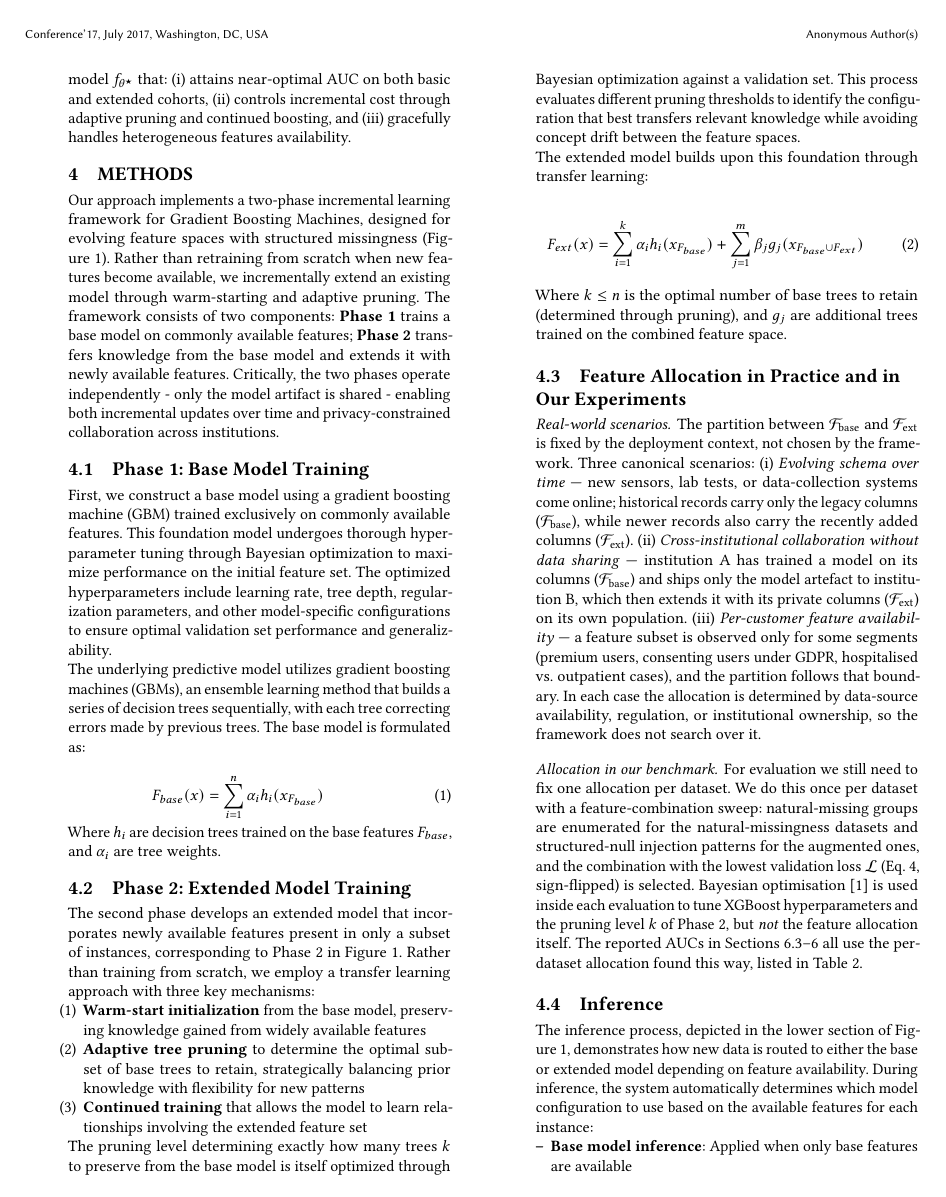
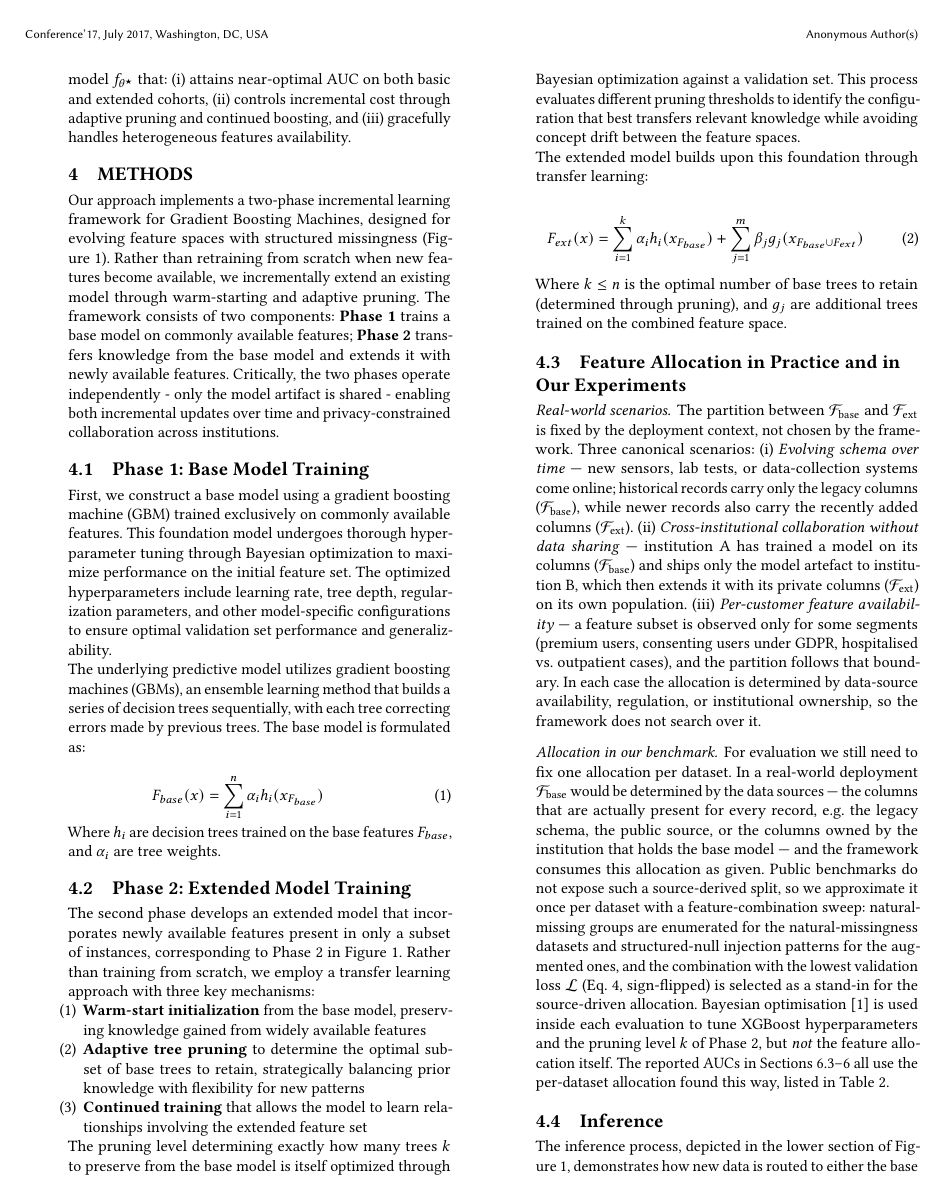
Before and after one commit to OArbili/IncrementalLearning, a LaTeX paper (paper/draft_v1.tex): page 4 of 13. Compiled offline with pdfLaTeX.

Commit message:
Paper §4.3: explicitly state real-world allocation is source-driven
Added a sentence at the start of "Allocation in our benchmark" that
makes the contrast explicit: in real-world deployments F_base is
decided by the data sources (legacy schema / public source / columns
owned by the institution holding the base model), not by an outer
search; we run a sweep on public benchmarks only because they don't
expose a natural source-derived split, so the swept combination
serves as a stand-in for the deployment-determined allocation.

Co-Authored-By: Claude Opus 4.6 (1M context) <noreply@anthropic.com>

```diff
--- a/paper/draft_v1.tex
+++ b/paper/draft_v1.tex
@@ -272,7 +272,7 @@ Where $k \leq n$ is the optimal number of base trees to retain (determined throu
 (iii)~\emph{Per-customer feature availability} --- a feature subset is observed only for some segments (premium users, consenting users under GDPR, hospitalised vs.\ outpatient cases), and the partition follows that boundary.
 In each case the allocation is determined by data-source availability, regulation, or institutional ownership, so the framework does not search over it.
 
-\paragraph{Allocation in our benchmark.} For evaluation we still need to fix one allocation per dataset. We do this once per dataset with a feature-combination sweep: natural-missing groups are enumerated for the natural-missingness datasets and structured-null injection patterns for the augmented ones, and the combination with the lowest validation loss $\mathcal{L}$ (Eq.~\ref{eq:weighted-improvement}, sign-flipped) is selected. Bayesian optimisation~\cite{optuna} is used inside each evaluation to tune XGBoost hyperparameters and the pruning level $k$ of Phase~2, but \emph{not} the feature allocation itself. The reported AUCs in Sections~\ref{sec:baselines}--\ref{sec:results} all use the per-dataset allocation found this way, listed in Table~\ref{tab:dataset-summary}.
+\paragraph{Allocation in our benchmark.} For evaluation we still need to fix one allocation per dataset. In a real-world deployment $\mathcal{F}_{\text{base}}$ would be determined by the data sources --- the columns that are actually present for every record, e.g.\ the legacy schema, the public source, or the columns owned by the institution that holds the base model --- and the framework consumes this allocation as given. Public benchmarks do not expose such a source-derived split, so we approximate it once per dataset with a feature-combination sweep: natural-missing groups are enumerated for the natural-missingness datasets and structured-null injection patterns for the augmented ones, and the combination with the lowest validation loss $\mathcal{L}$ (Eq.~\ref{eq:weighted-improvement}, sign-flipped) is selected as a stand-in for the source-driven allocation. Bayesian optimisation~\cite{optuna} is used inside each evaluation to tune XGBoost hyperparameters and the pruning level $k$ of Phase~2, but \emph{not} the feature allocation itself. The reported AUCs in Sections~\ref{sec:baselines}--\ref{sec:results} all use the per-dataset allocation found this way, listed in Table~\ref{tab:dataset-summary}.
 
 \subsection{Inference}
 
```
